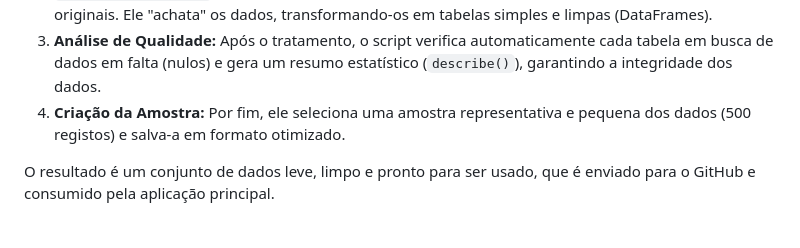
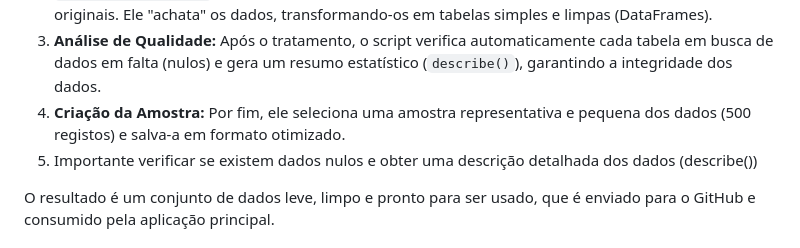
Before and after one commit to ericlmello/selecao_rh_com_ia, a Markdown page: README.md, the part around the change. Rendered like a GitHub page.

```diff
--- a/README.md
+++ b/README.md
@@ -30,6 +30,7 @@ Para contornar estas limitações, o script `create_sample.py` realiza um tratam
 2.  **Tratamento do JSON:** Utiliza funções de processamento personalizadas (`processar_jobs`, `processar_prospects`, etc.) para navegar pela estrutura complexa e "aninhada" dos ficheiros JSON originais. Ele "achata" os dados, transformando-os em tabelas simples e limpas (DataFrames).
 3.  **Análise de Qualidade:** Após o tratamento, o script verifica automaticamente cada tabela em busca de dados em falta (nulos) e gera um resumo estatístico (`describe()`), garantindo a integridade dos dados.
 4.  **Criação da Amostra:** Por fim, ele seleciona uma amostra representativa e pequena dos dados (500 registos) e salva-a em formato otimizado.
+5.  Importante verificar se existem dados nulos e obter uma descrição detalhada dos dados (describe())
 
 O resultado é um conjunto de dados leve, limpo e pronto para ser usado, que é enviado para o GitHub e consumido pela aplicação principal.
 
```
